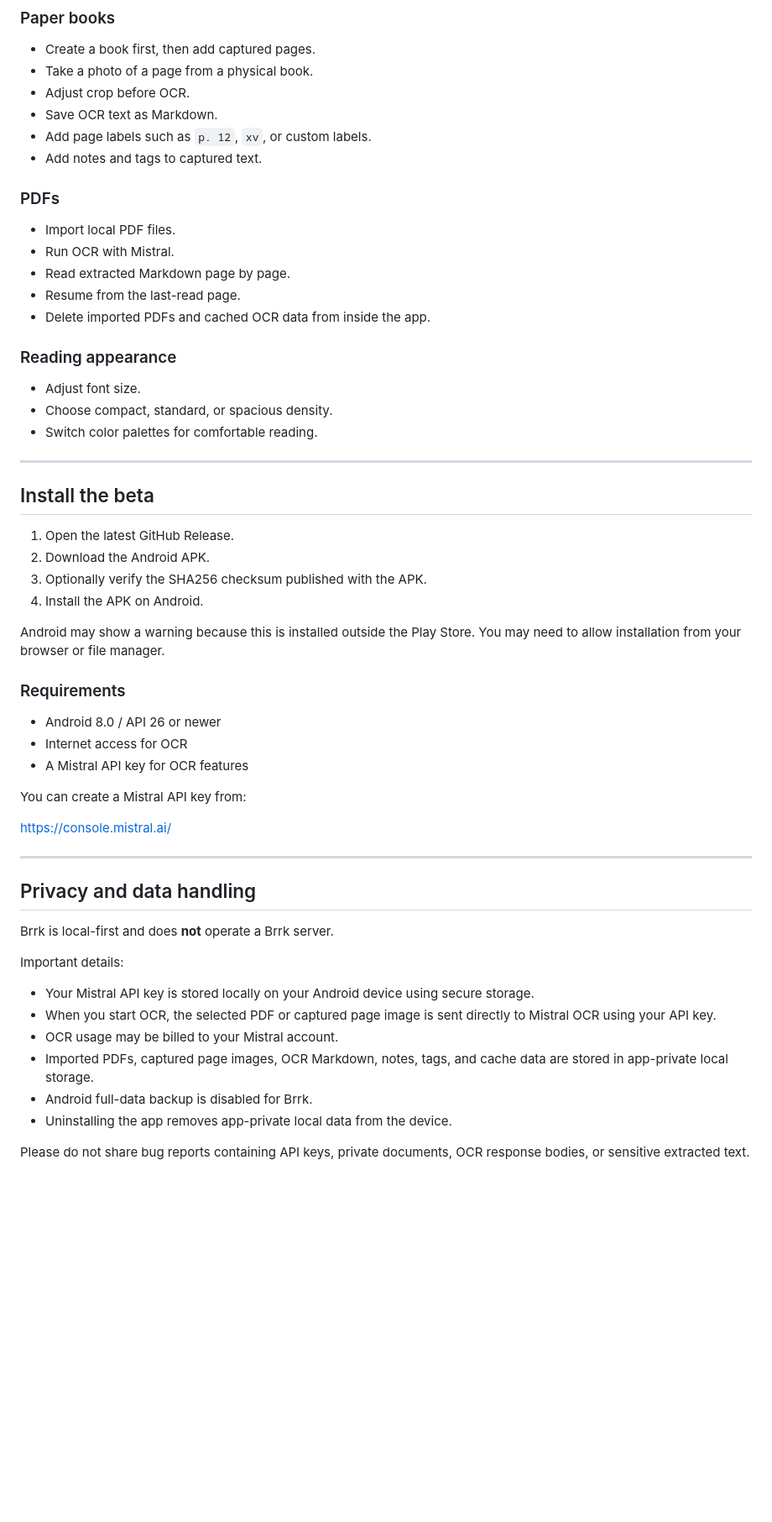
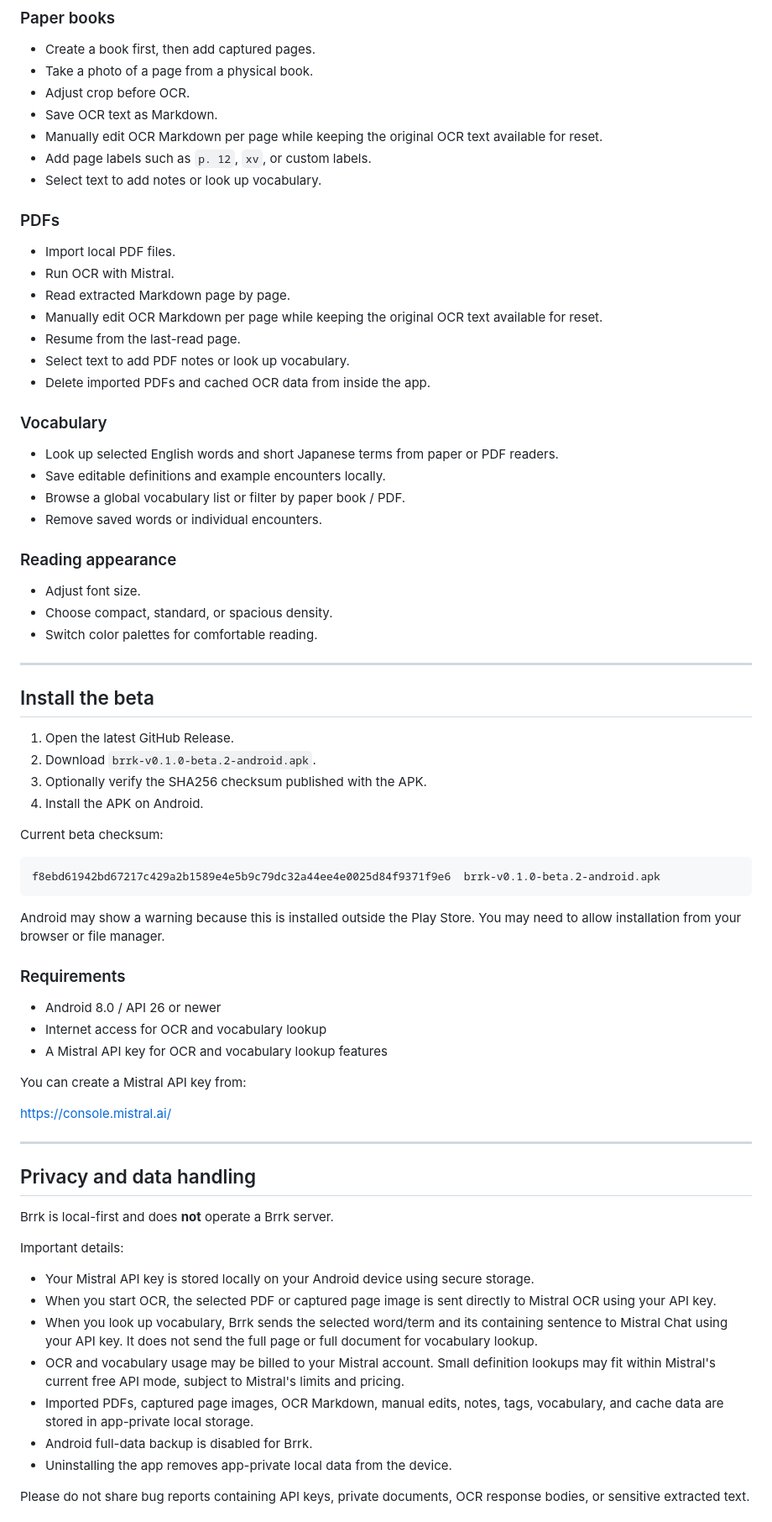
Before and after one commit to ragman53/brrk, a Markdown page: README.md, the part around one of its changes. Shown at 84% size. Drawn GitHub-style; blank space fills up the shorter version.

Commit message:
docs: update README for 0.1.0-beta.2

````diff
--- a/README.md
+++ b/README.md
@@ -53,16 +54,26 @@ This is still beta software. Please keep backups of anything important.
 - Take a photo of a page from a physical book.
 - Adjust crop before OCR.
 - Save OCR text as Markdown.
+- Manually edit OCR Markdown per page while keeping the original OCR text available for reset.
 - Add page labels such as `p. 12`, `xv`, or custom labels.
-- Add notes and tags to captured text.
+- Select text to add notes or look up vocabulary.
 
 ### PDFs
 
 - Import local PDF files.
 - Run OCR with Mistral.
 - Read extracted Markdown page by page.
+- Manually edit OCR Markdown per page while keeping the original OCR text available for reset.
 - Resume from the last-read page.
+- Select text to add PDF notes or look up vocabulary.
 - Delete imported PDFs and cached OCR data from inside the app.
+
+### Vocabulary
+
+- Look up selected English words and short Japanese terms from paper or PDF readers.
+- Save editable definitions and example encounters locally.
+- Browse a global vocabulary list or filter by paper book / PDF.
+- Remove saved words or individual encounters.
 
 ### Reading appearance
 
@@ -75,17 +86,23 @@ This is still beta software. Please keep backups of anything important.
 ## Install the beta
 
 1. Open the latest GitHub Release.
-2. Download the Android APK.
+2. Download `brrk-v0.1.0-beta.2-android.apk`.
 3. Optionally verify the SHA256 checksum published with the APK.
 4. Install the APK on Android.
+
+Current beta checksum:
+
+```text
+f8ebd61942bd67217c429a2b1589e4e5b9c79dc32a44ee4e0025d84f9371f9e6  brrk-v0.1.0-beta.2-android.apk
+```
 
 Android may show a warning because this is installed outside the Play Store. You may need to allow installation from your browser or file manager.
 
 ### Requirements
 
 - Android 8.0 / API 26 or newer
-- Internet access for OCR
-- A Mistral API key for OCR features
+- Internet access for OCR and vocabulary lookup
+- A Mistral API key for OCR and vocabulary lookup features
 
 You can create a Mistral API key from:
 
@@ -101,8 +118,9 @@ Important details:
 
 - Your Mistral API key is stored locally on your Android device using secure storage.
 - When you start OCR, the selected PDF or captured page image is sent directly to Mistral OCR using your API key.
-- OCR usage may be billed to your Mistral account.
-- Imported PDFs, captured page images, OCR Markdown, notes, tags, and cache data are stored in app-private local storage.
+- When you look up vocabulary, Brrk sends the selected word/term and its containing sentence to Mistral Chat using your API key. It does not send the full page or full document for vocabulary lookup.
+- OCR and vocabulary usage may be billed to your Mistral account. Small definition lookups may fit within Mistral's current free API mode, subject to Mistral's limits and pricing.
+- Imported PDFs, captured page images, OCR Markdown, manual edits, notes, tags, vocabulary, and cache data are stored in app-private local storage.
 - Android full-data backup is disabled for Brrk.
 - Uninstalling the app removes app-private local data from the device.
 
````
Also changed, not shown: other parts of README.md (+8 -10 lines).
